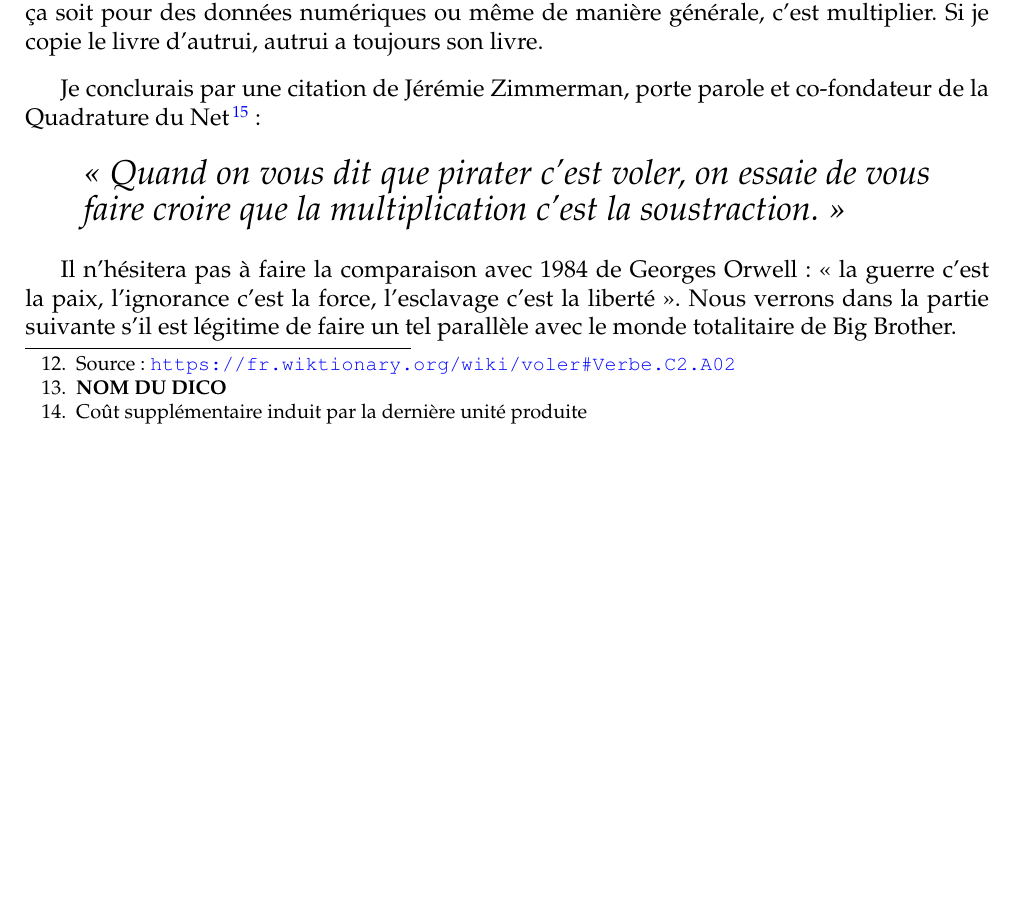
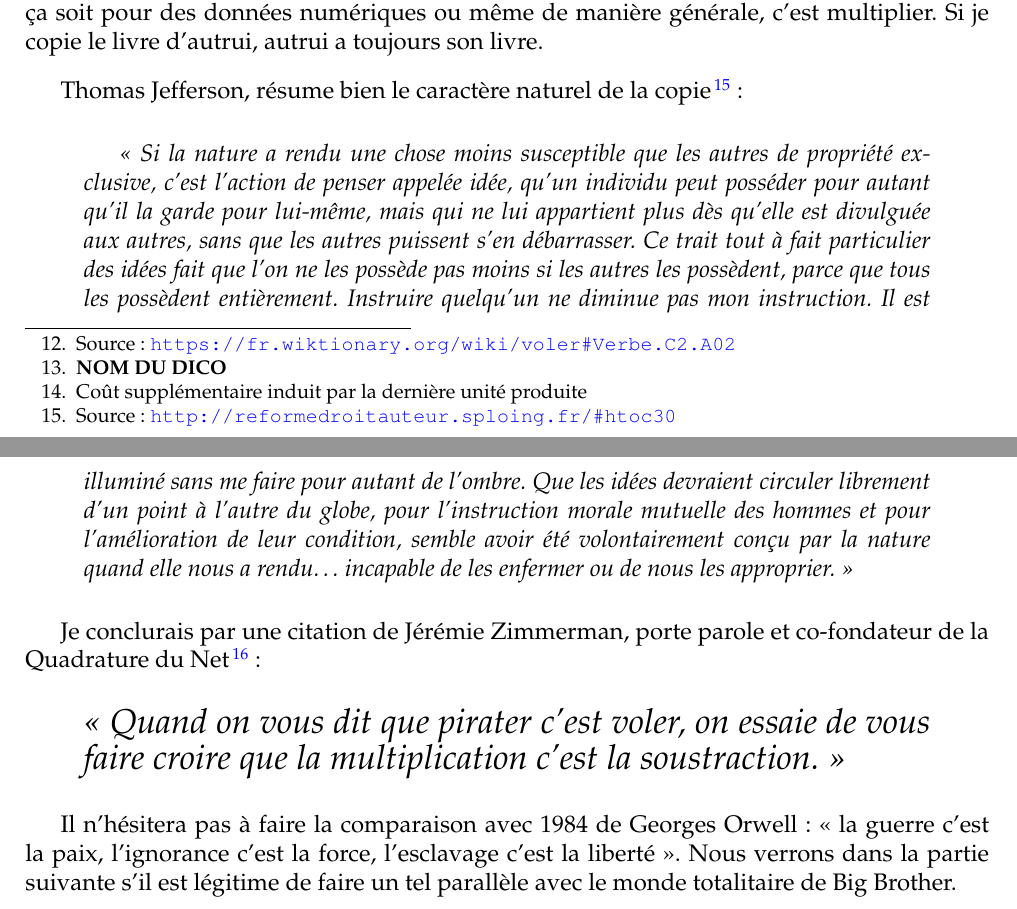
Before and after one commit to dsferruzza/copier-pour-mieux-creer, a LaTeX document (report.tex, which reads chap1.tex): part of page 10 of 13 before the commit and two parts of pages 10 and 11 of 14 after it, the two joined at a grey line, cut so that both start at the same text, the shorter picture padded with empty space. Compiled offline with pdfLaTeX.

Commit message:
Rédaction

```diff
--- a/chap1.tex
+++ b/chap1.tex
@@ -228,6 +228,16 @@ Si je vole le livre d'autrui, autrui n'a plus son livre.
 Copier, que ça soit pour des données numériques ou même de manière générale, c'est multiplier.
 Si je copie le livre d'autrui, autrui a toujours son livre.
 
+Thomas Jefferson, résume bien le caractère naturel de la copie\footnote{Source : \url{http://reformedroitauteur.sploing.fr/\#htoc30}} :
+
+\begin{quotation}
+\textit{<<~Si la nature a rendu une chose moins susceptible que les autres de propriété exclusive, c'est l'action de penser appelée idée, qu'un individu peut posséder pour autant qu'il la garde pour lui-même, mais qui ne lui appartient plus dès qu'elle est divulguée aux autres, sans que les autres puissent s'en débarrasser.
+Ce trait tout à fait particulier des idées fait que l'on ne les possède pas moins si les autres les possèdent, parce que tous les possèdent entièrement.
+Instruire quelqu'un ne diminue pas mon instruction.
+Il est illuminé sans me faire pour autant de l'ombre.
+Que les idées devraient circuler librement d'un point à l'autre du globe, pour l'instruction morale mutuelle des hommes et pour l'amélioration de leur condition, semble avoir été volontairement conçu par la nature quand elle nous a rendu\dots{} incapable de les enfermer ou de nous les approprier.~>>}
+\end{quotation}
+
 Je conclurais par une citation de Jérémie Zimmerman, porte parole et co-fondateur de la Quadrature du Net\footnote{\url{http://www.laquadrature.net/fr}} :
 
 \begin{quote}
```
